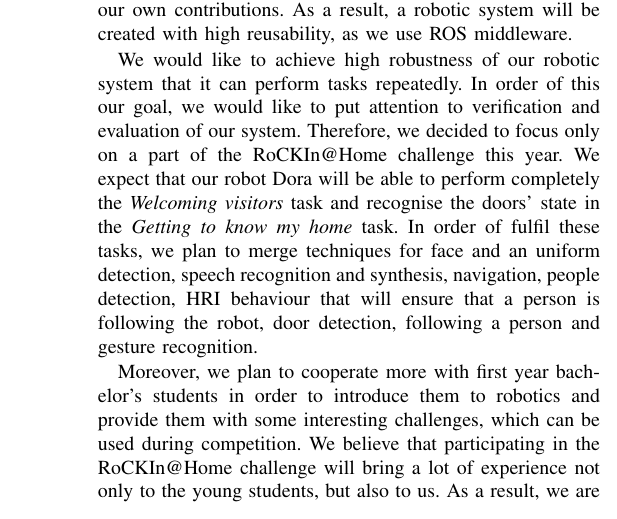
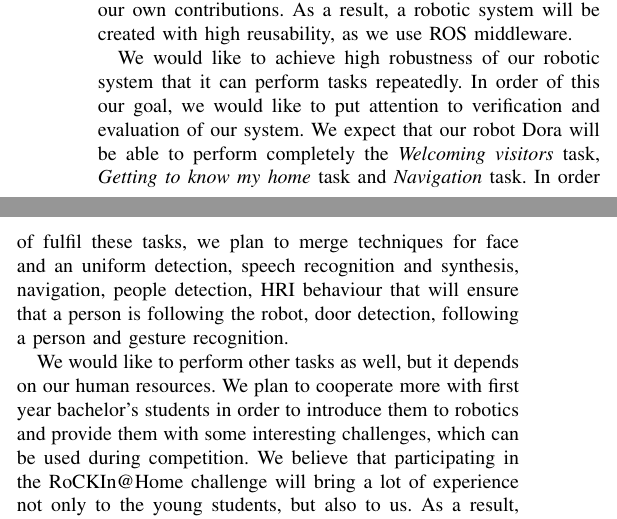
Before and after one commit to uobirlab/BARC_documentation, a LaTeX paper (Team_paper2015/barc2015.tex): part of one column of page 6 of 6 before the commit and two parts of the columns of page 6 of 6 after it, the two joined at a grey line, cut so that both start at the same text. Compiled offline with pdfLaTeX.

Commit message:
final version, needs editting and reading

```diff
--- a/Team_paper2015/barc2015.tex
+++ b/Team_paper2015/barc2015.tex
@@ -513,15 +513,15 @@ humans. We would like to use our expertises to combine the state of the art
 in AI techniques with our own contributions. As a result, a robotic system
 will be created with high reusability, as we use ROS middleware.
 
-We would like to achieve high robustness of our robotic system that it can perform tasks repeatedly. In order of this our goal, we would like to put attention to verification and evaluation of our system. Therefore, we decided to focus only on a part of the RoCKIn@Home challenge this year. We expect that our robot Dora will be able to perform completely
-the \textit{Welcoming visitors} task and recognise the doors' state in the
-\textit{Getting to know my home} task. In order of fulfil these tasks, we
+We would like to achieve high robustness of our robotic system that it can perform tasks repeatedly. In order of this our goal, we would like to put attention to verification and evaluation of our system. We expect that our robot Dora will be able to perform completely
+the \textit{Welcoming visitors} task, \textit{Getting to know my home} task and \textit{Navigation} task. In order of fulfil these tasks, we
 plan to merge techniques for face and an uniform detection, speech
 recognition and synthesis, navigation, people detection, HRI behaviour that
 will ensure that a person is following the robot, door detection, following
 a person and gesture recognition.
 
-Moreover, we plan to cooperate more with first year bachelor's students in
+We would like to perform other tasks as well, but it depends on our human resources.
+We plan to cooperate more with first year bachelor's students in
 order to introduce them to robotics and provide them with some interesting
 challenges, which can be used during competition. We believe that
 participating in the RoCKIn@Home challenge will bring a lot of experience
```
Also changed, not shown: Team_paper2015/evaluation.tex (+8 -1 lines), Team_paper2015/kitchen.JPG (added), 4 other files.
